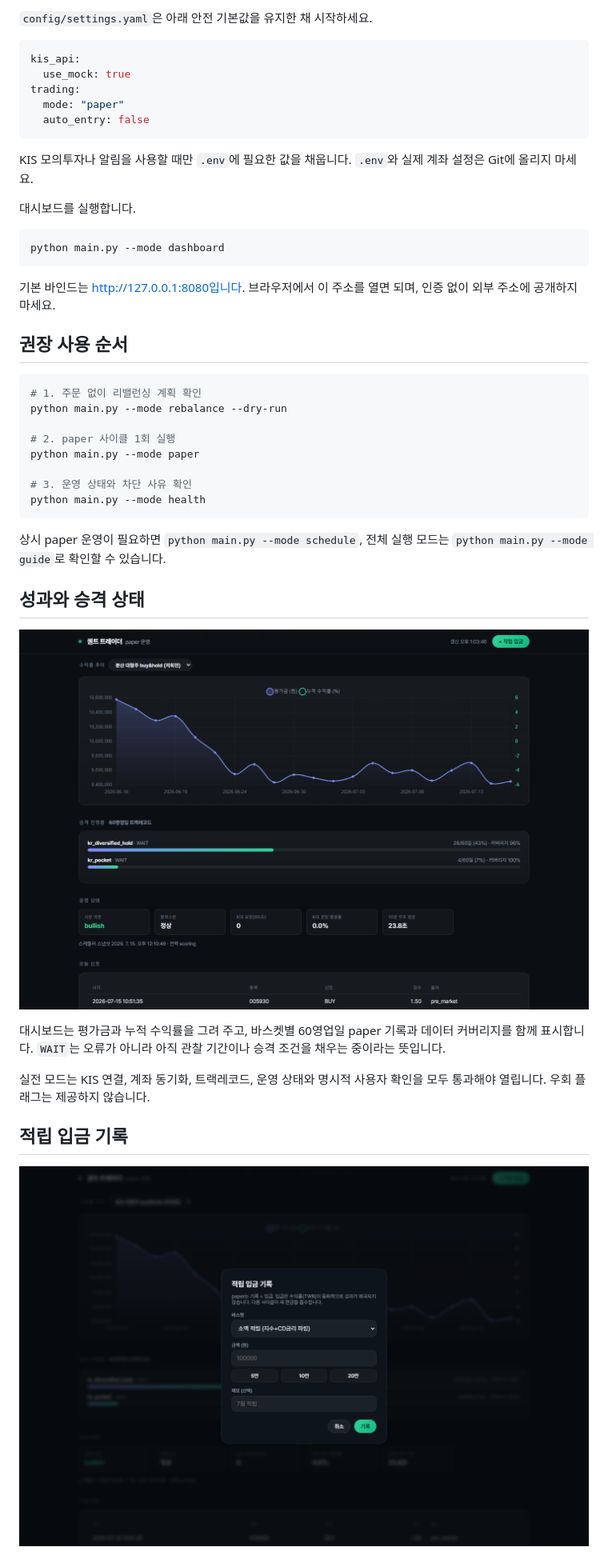
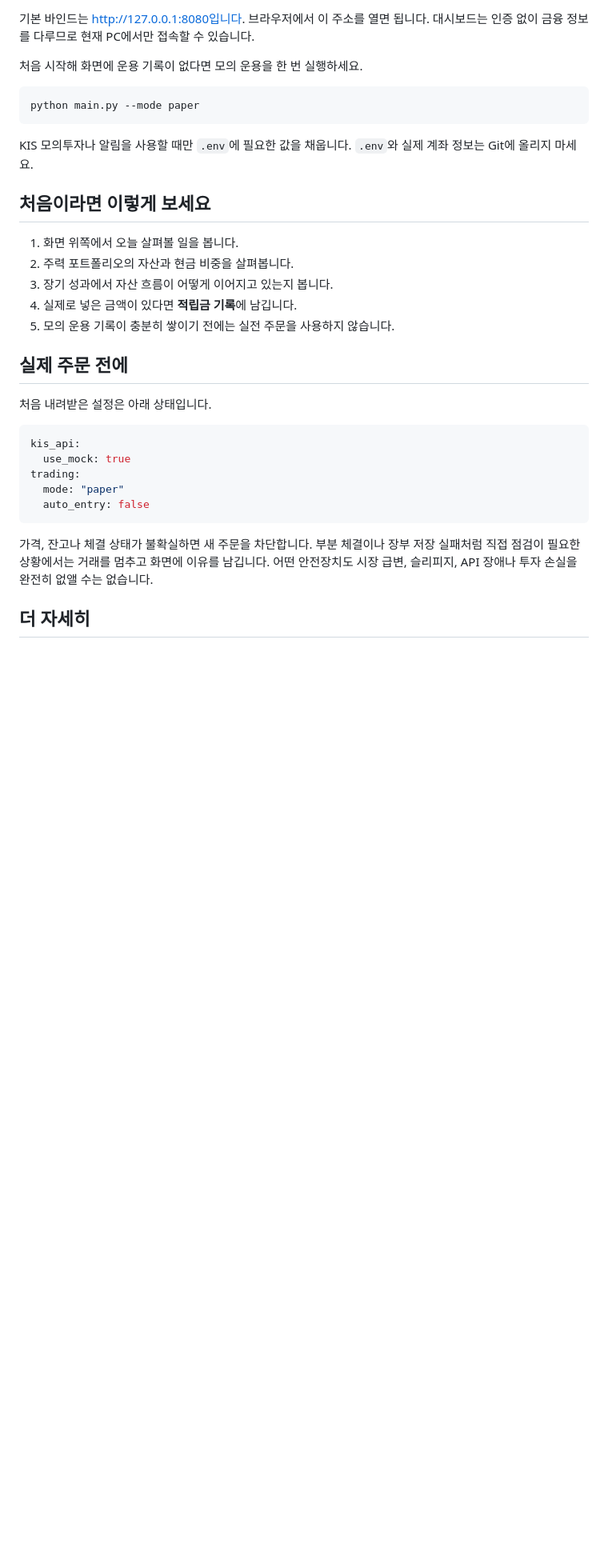
Before and after one commit to easygap/quant_trader, a Markdown page: README.md, the part around one of its changes. Shown at 80% size. GitHub-like rendering; pictures changed too: docs/images/dashboard-deposit.png, docs/images/dashboard-performance.png; blank space fills up the shorter version.

````diff
--- a/README.md
+++ b/README.md
@@ -43,6 +62,26 @@ cp .env.example .env
 ```
 
-`config/settings.yaml`은 아래 안전 기본값을 유지한 채 시작하세요.
+기본 바인드는 http://127.0.0.1:8080입니다. 브라우저에서 이 주소를 열면 됩니다. 대시보드는 인증 없이 금융 정보를 다루므로 현재 PC에서만 접속할 수 있습니다.
+
+처음 시작해 화면에 운용 기록이 없다면 모의 운용을 한 번 실행하세요.
+
+```bash
+python main.py --mode paper
+```
+
+KIS 모의투자나 알림을 사용할 때만 `.env`에 필요한 값을 채웁니다. `.env`와 실제 계좌 정보는 Git에 올리지 마세요.
+
+## 처음이라면 이렇게 보세요
+
+1. 화면 위쪽에서 오늘 살펴볼 일을 봅니다.
+2. 주력 포트폴리오의 자산과 현금 비중을 살펴봅니다.
+3. 장기 성과에서 자산 흐름이 어떻게 이어지고 있는지 봅니다.
+4. 실제로 넣은 금액이 있다면 **적립금 기록**에 남깁니다.
+5. 모의 운용 기록이 충분히 쌓이기 전에는 실전 주문을 사용하지 않습니다.
+
+## 실제 주문 전에
+
+처음 내려받은 설정은 아래 상태입니다.
 
 ```yaml
 kis_api:
@@ -52,40 +91,7 @@ trading:
   auto_entry: false
 ```
 
-KIS 모의투자나 알림을 사용할 때만 `.env`에 필요한 값을 채웁니다. `.env`와 실제 계좌 설정은 Git에 올리지 마세요.
+가격, 잔고나 체결 상태가 불확실하면 새 주문을 차단합니다. 부분 체결이나 장부 저장 실패처럼 직접 점검이 필요한 상황에서는 거래를 멈추고 화면에 이유를 남깁니다. 어떤 안전장치도 시장 급변, 슬리피지, API 장애나 투자 손실을 완전히 없앨 수는 없습니다.
 
-대시보드를 실행합니다.
+## 더 자세히
 
-```bash
-python main.py --mode dashboard
-```
-
-기본 바인드는 http://127.0.0.1:8080입니다. 브라우저에서 이 주소를 열면 되며, 인증 없이 외부 주소에 공개하지 마세요.
-
-## 권장 사용 순서
-
-```bash
-# 1. 주문 없이 리밸런싱 계획 확인
-python main.py --mode rebalance --dry-run
-
-# 2. paper 사이클 1회 실행
-python main.py --mode paper
-
-# 3. 운영 상태와 차단 사유 확인
-python main.py --mode health
-```
-
-상시 paper 운영이 필요하면 `python main.py --mode schedule`, 전체 실행 모드는 `python main.py --mode guide`로 확인할 수 있습니다.
-
-## 성과와 승격 상태
-
-![수익률 차트와 paper 승격 진행률](docs/images/dashboard-performance.png)
-
-대시보드는 평가금과 누적 수익률을 그려 주고, 바스켓별 60영업일 paper 기록과 데이터 커버리지를 함께 표시합니다. `WAIT`는 오류가 아니라 아직 관찰 기간이나 승격 조건을 채우는 중이라는 뜻입니다.
-
-실전 모드는 KIS 연결, 계좌 동기화, 트랙레코드, 운영 상태와 명시적 사용자 확인을 모두 통과해야 열립니다. 우회 플래그는 제공하지 않습니다.
-
-## 적립 입금 기록
-
-![적립 입금 기록 화면](docs/images/dashboard-deposit.png)
-
````
Also changed, not shown: other parts of README.md (+43 -60 lines), docs/images/dashboard-operations.png (added), docs/images/dashboard-overview.png, docs/images/dashboard-portfolio.png (added), 13 other files.
